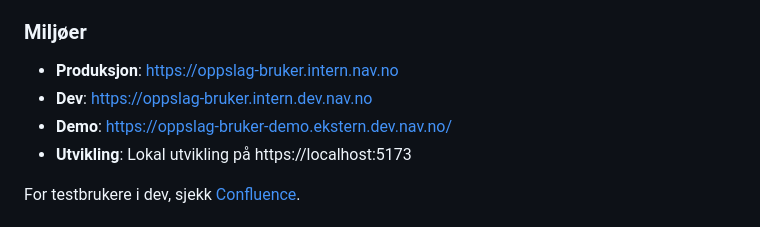
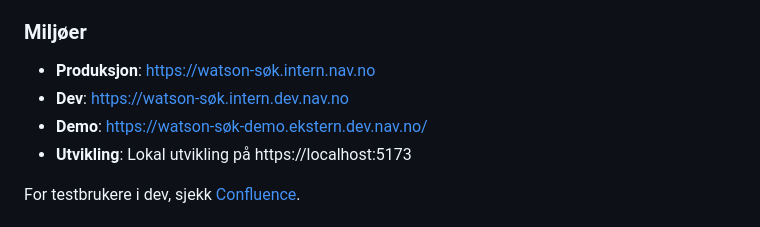
Before and after one commit to navikt/watson-sok, a Markdown page: README.md, the part around the change. Rendered like a GitHub page.

Commit message:
Oppdater noen URLer

```diff
--- a/README.md
+++ b/README.md
@@ -117,9 +117,9 @@ For å deploye denne ressursen kan man kjøre [en egen GitHub action](https://gi
 
 ### Miljøer
 
-- **Produksjon**: https://oppslag-bruker.intern.nav.no
-- **Dev**: https://oppslag-bruker.intern.dev.nav.no
-- **Demo**: https://oppslag-bruker-demo.ekstern.dev.nav.no/
+- **Produksjon**: https://watson-søk.intern.nav.no
+- **Dev**: https://watson-søk.intern.dev.nav.no
+- **Demo**: https://watson-søk-demo.ekstern.dev.nav.no/
 - **Utvikling**: Lokal utvikling på https://localhost:5173
 
 For testbrukere i dev, sjekk [Confluence](https://confluence.adeo.no/spaces/THLMS/pages/675780711/Testmilj%C3%B8er).
```
Also changed, not shown: AGENTS.md (+2 -2 lines).
